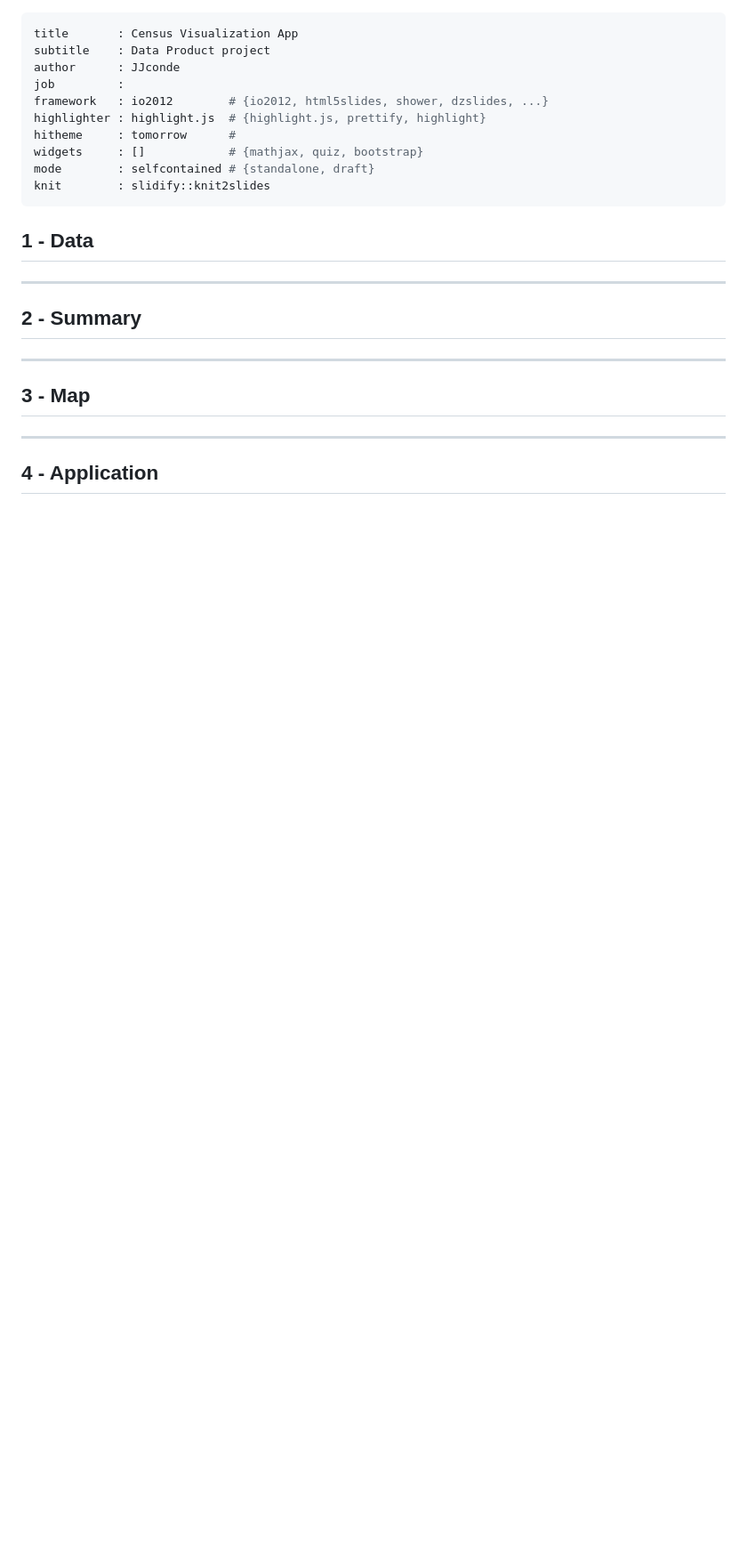
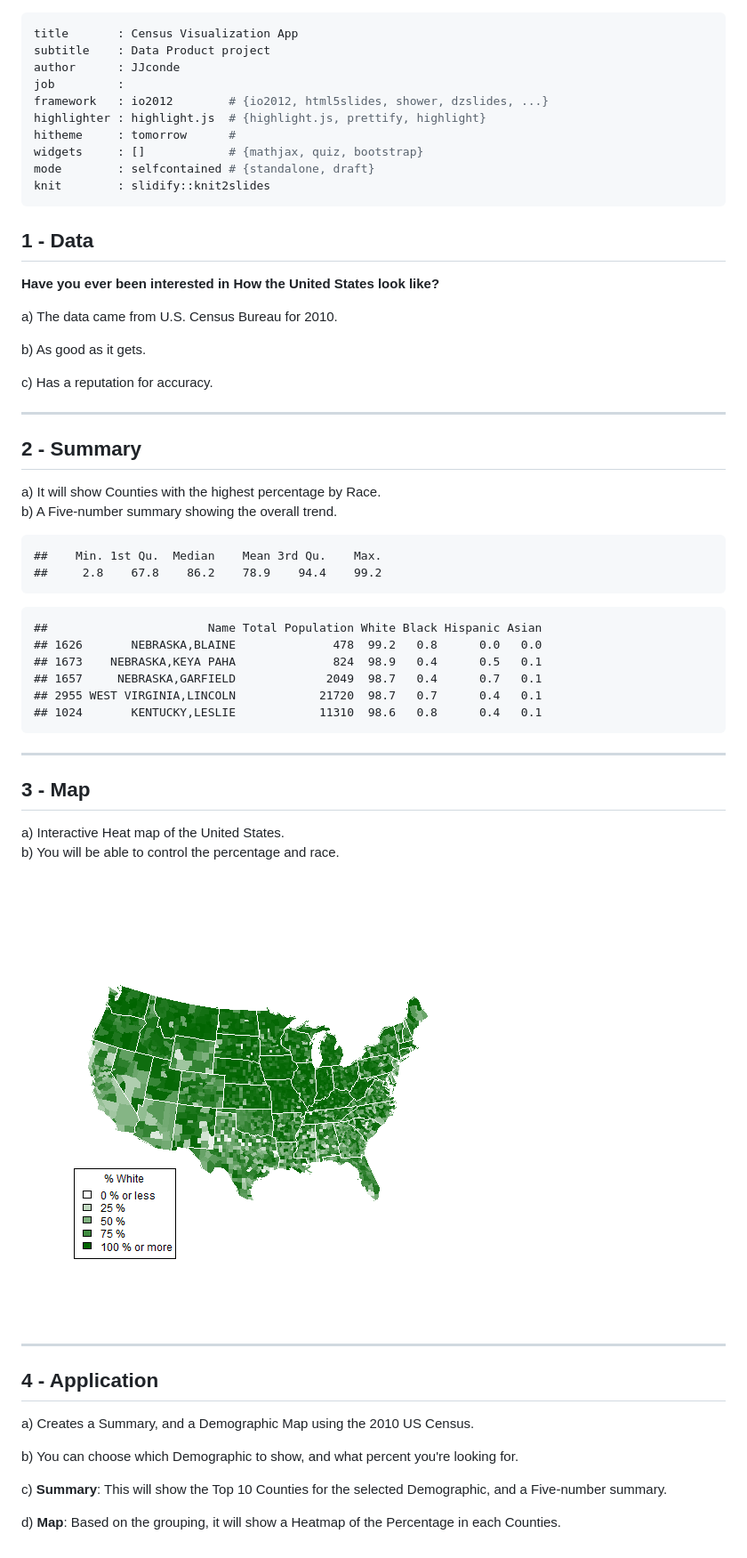
Before and after one commit to JJconde/slidify_dev, a Markdown page: index.md, the part around the change. Shown: that part at 89% size. Rendered like a GitHub page; pictures changed too: assets/fig/unnamed-chunk-3.png (added); blank space fills up the shorter version.

````diff
--- a/index.md
+++ b/index.md
@@ -11,16 +11,58 @@ mode        : selfcontained # {standalone, draft}
 knit        : slidify::knit2slides
 ---
 
+
+
 ## 1 - Data
+
+<b>Have you ever been interested in How the United States look like?</b>
+
+
+a) The data came from U.S. Census Bureau for 2010.
+
+b) As good as it gets.
+
+c) Has a reputation for accuracy.
 
 ---
 
 ## 2 - Summary
 
+a) It will show Counties with the highest percentage by Race.
+b) A Five-number summary showing the overall trend.
+
+
+```
+##    Min. 1st Qu.  Median    Mean 3rd Qu.    Max.
+##     2.8    67.8    86.2    78.9    94.4    99.2
+```
+
+```
+##                       Name Total Population White Black Hispanic Asian
+## 1626       NEBRASKA,BLAINE              478  99.2   0.8      0.0   0.0
+## 1673    NEBRASKA,KEYA PAHA              824  98.9   0.4      0.5   0.1
+## 1657     NEBRASKA,GARFIELD             2049  98.7   0.4      0.7   0.1
+## 2955 WEST VIRGINIA,LINCOLN            21720  98.7   0.7      0.4   0.1
+## 1024       KENTUCKY,LESLIE            11310  98.6   0.8      0.4   0.1
+```
+
 ---
 
 ## 3 - Map
 
+a) Interactive Heat map of the United States.
+b) You will be able to control the percentage and race.
+
+![plot of chunk unnamed-chunk-3](assets/fig/unnamed-chunk-3.png)
+
 ---
 
 ## 4 - Application
+
+a) Creates a Summary, and a Demographic Map using the 2010 US Census.
+
+b) You can choose which Demographic to show, and what percent you're looking for.
+
+c) <b>Summary</b>: This will show the Top 10 Counties for the selected Demographic, and a Five-number summary.
+
+d) <b>Map</b>: Based on the grouping, it will show a Heatmap of the Percentage in each Counties.
````
Also changed, not shown: 2 other files.
